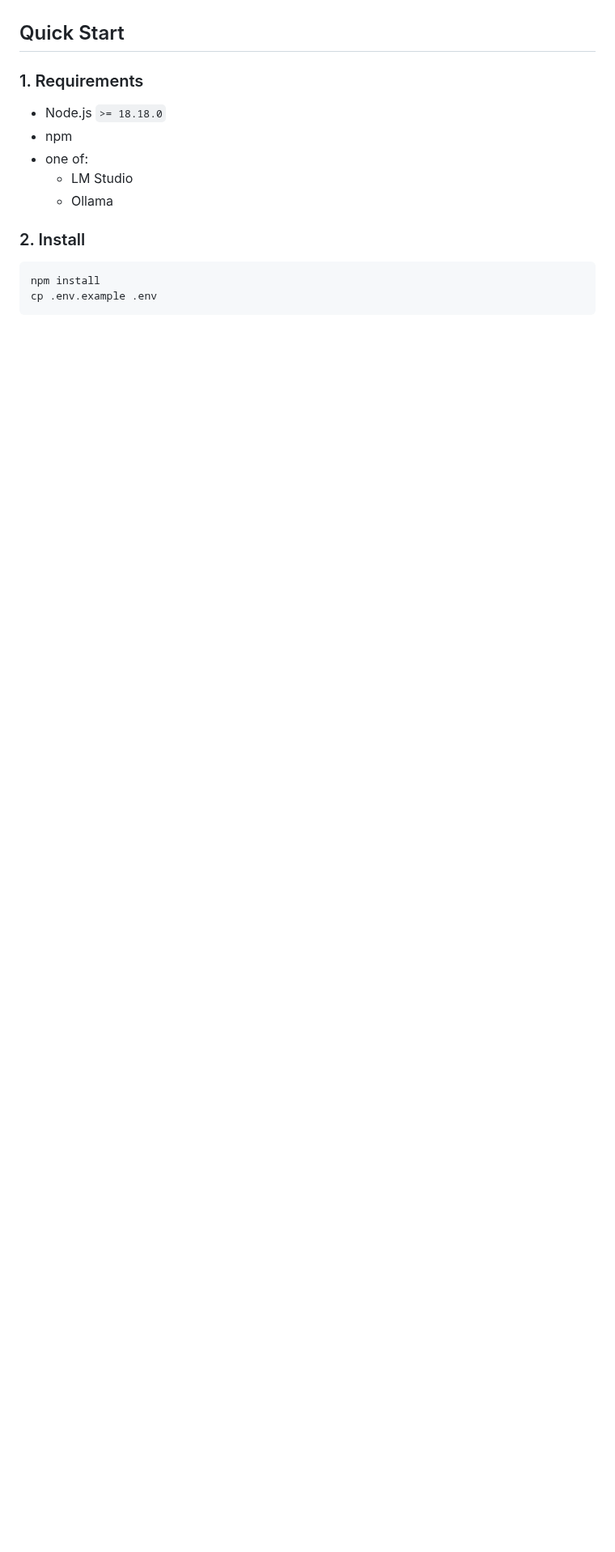
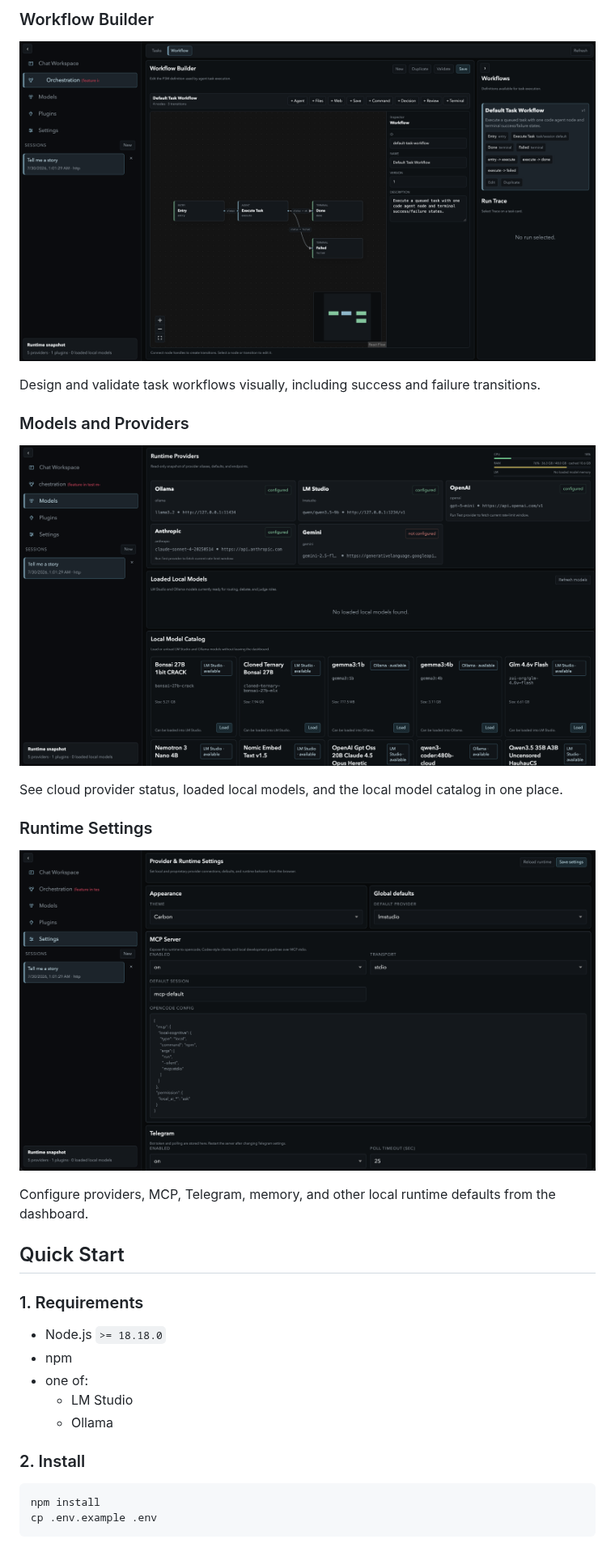
Before and after one commit to Ilyaberdar/local-cognitive-AI-system, a Markdown page: README.md, the part around one of its changes. Shown at 81% size. Drawn GitHub-style; pictures changed too: images/model-catalog.png (added), images/runtime-settings.png (added), images/workflow-builder.png (added); blank space fills up the shorter version.

```diff
--- a/README.md
+++ b/README.md
@@ -22,3 +37,20 @@ The goal is simple: one personal system you can use every day for research, codi
+### Workflow Builder
+
+![Visual workflow builder showing an entry node, agent execution, and terminal states](images/workflow-builder.png)
+
+Design and validate task workflows visually, including success and failure transitions.
+
+### Models and Providers
+
+![Runtime provider status and local model catalog](images/model-catalog.png)
+
+See cloud provider status, loaded local models, and the local model catalog in one place.
+
+### Runtime Settings
+
+![Provider, MCP, Telegram, and runtime settings](images/runtime-settings.png)
+
+Configure providers, MCP, Telegram, memory, and other local runtime defaults from the dashboard.
 
 ## Quick Start
 
```
Also changed, not shown: other parts of README.md (+15 -0 lines), images/chat-workspace.png (added), images/orchestration-tasks.png (added).
